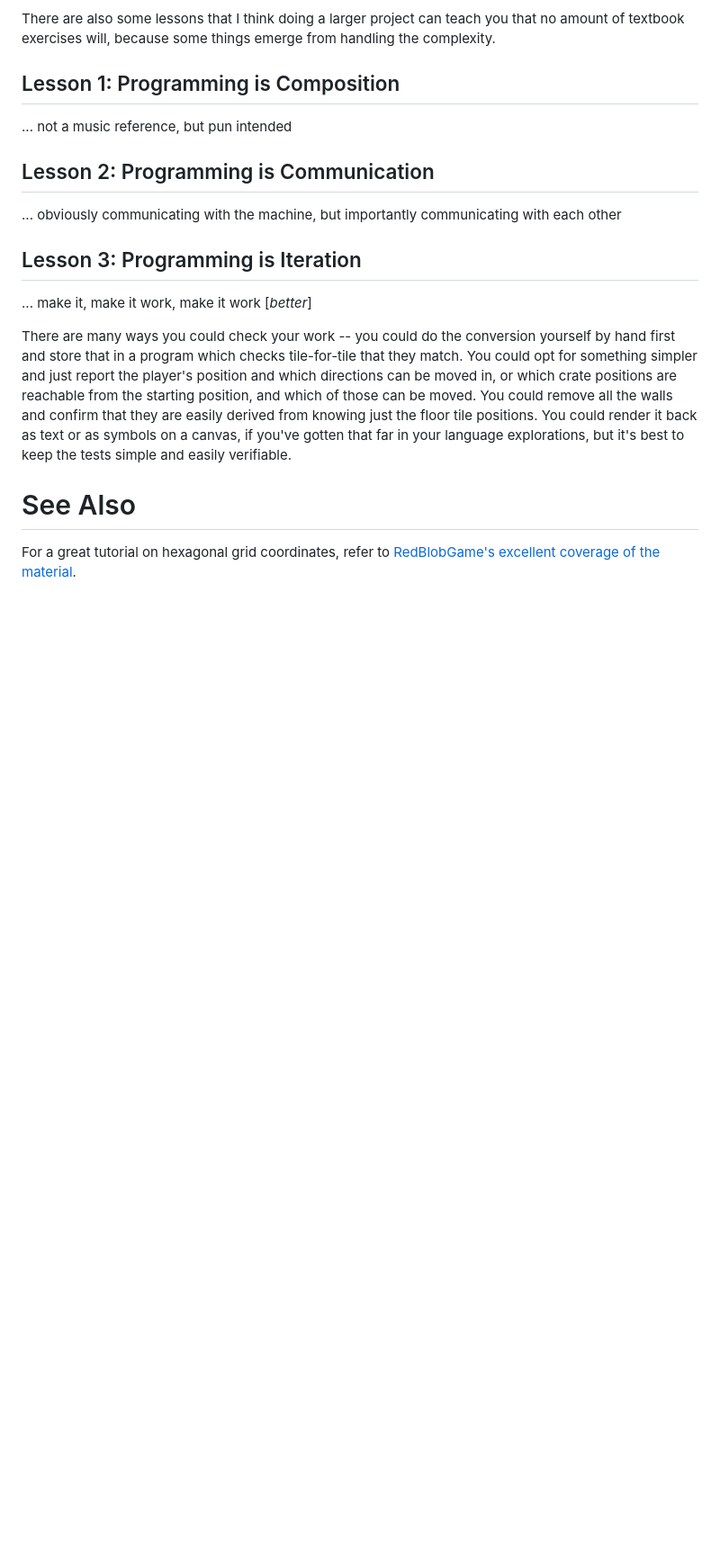
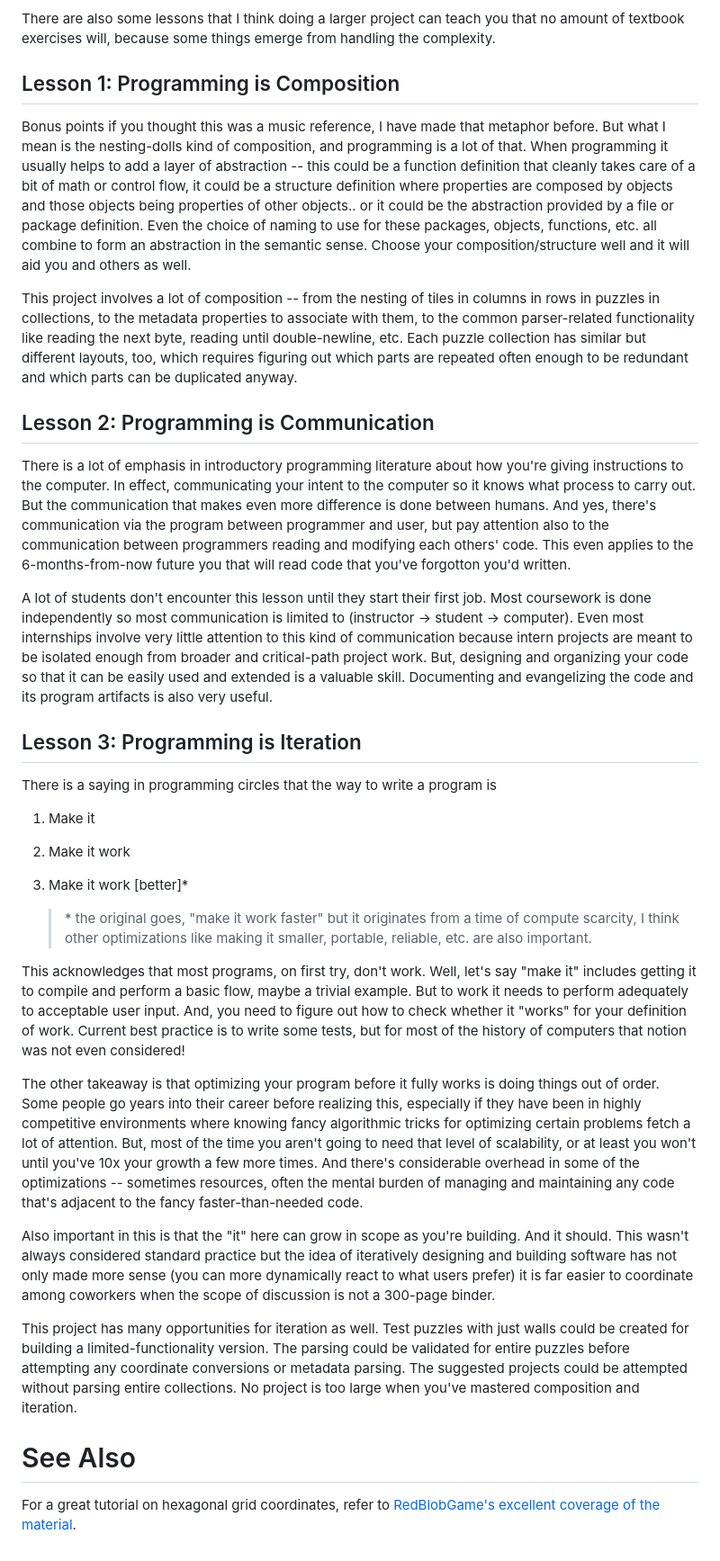
Before and after one commit to SymbolNotFound/hexaban, a Markdown page: data/README.md, the part around one of its changes. Shown at 90% size. GitHub-like rendering; blank space fills up the shorter version.

Commit message:
Finish lesson remarks in data/README.md
Some notes that came to mind while I was writing this document,

Programming is Composition
Programming is Communication
Programming is Iteration

```diff
--- a/data/README.md
+++ b/data/README.md
@@ -193,25 +193,76 @@ of textbook exercises will, because some things emerge from handling the complex
 
 ## Lesson 1: Programming is Composition
 
-... not a music reference, but pun intended
+Bonus points if you thought this was a music reference, I have made that metaphor before.
+But what I mean is the nesting-dolls kind of composition, and programming is a lot of that.
+When programming it usually helps to add a layer of abstraction -- this could be a function
+definition that cleanly takes care of a bit of math or control flow, it could be a structure
+definition where properties are composed by objects and those objects being properties of
+other objects.. or it could be the abstraction provided by a file or package definition.
+Even the choice of naming to use for these packages, objects, functions, etc. all combine
+to form an abstraction in the semantic sense.  Choose your composition/structure well and it
+will aid you and others as well.
+
+This project involves a lot of composition -- from the nesting of tiles in columns in rows
+in puzzles in collections, to the metadata properties to associate with them, to the common
+parser-related functionality like reading the next byte, reading until double-newline, etc.
+Each puzzle collection has similar but different layouts, too, which requires figuring out
+which parts are repeated often enough to be redundant and which parts can be duplicated anyway.
 
 ## Lesson 2: Programming is Communication
 
-... obviously communicating with the machine, but importantly communicating with each other
+There is a lot of emphasis in introductory programming literature about how you're giving
+instructions to the computer.  In effect, communicating your intent to the computer so it
+knows what process to carry out.  But the communication that makes even more difference is
+done between humans.  And yes, there's communication via the program between programmer and
+user, but pay attention also to the communication between programmers reading and modifying
+each others' code.  This even applies to the 6-months-from-now future you that will read code
+that you've forgotton you'd written.
+
+A lot of students don't encounter this lesson until they start their first job.  Most coursework
+is done independently so most communication is limited to (instructor -> student -> computer).
+Even most internships involve very little attention to this kind of communication because intern
+projects are meant to be isolated enough from broader and critical-path project work.
+But, designing and organizing your code so that it can be easily used and extended is a valuable
+skill.  Documenting and evangelizing the code and its program artifacts is also very useful.
 
 ## Lesson 3: Programming is Iteration
 
-... make it, make it work, make it work \[_better_\]
+There is a saying in programming circles that the way to write a program is
 
+1. Make it
 
-There are many ways you could check your work -- you could do the conversion yourself
-by hand first and store that in a program which checks tile-for-tile that they match.
-You could opt for something simpler and just report the player's position and which
-directions can be moved in, or which crate positions are reachable from the starting
-position, and which of those can be moved.  You could remove all the walls and confirm
-that they are easily derived from knowing just the floor tile positions.  You could
-render it back as text or as symbols on a canvas, if you've gotten that far in your
-language explorations, but it's best to keep the tests simple and easily verifiable.
+2. Make it work
+
+3. Make it work \[better\]*
+
+   > \* the original goes, "make it work faster" but it originates from a time of compute scarcity,
+   > I think other optimizations like making it smaller, portable, reliable, etc. are also important.
+
+This acknowledges that most programs, on first try, don't work.  Well, let's say "make it" includes
+getting it to compile and perform a basic flow, maybe a trivial example.  But to work it needs to
+perform adequately to acceptable user input.  And, you need to figure out how to check whether it
+"works" for your definition of work.  Current best practice is to write some tests, but for most of
+the history of computers that notion was not even considered!
+
+The other takeaway is that optimizing your program before it fully works is doing things out of order.
+Some people go years into their career before realizing this, especially if they have been in highly
+competitive environments where knowing fancy algorithmic tricks for optimizing certain problems fetch
+a lot of attention.  But, most of the time you aren't going to need that level of scalability, or at
+least you won't until you've 10x your growth a few more times.  And there's considerable overhead in
+some of the optimizations -- sometimes resources, often the mental burden of managing and maintaining
+any code that's adjacent to the fancy faster-than-needed code.
+
+Also important in this is that the "it" here can grow in scope as you're building.  And it should.
+This wasn't always considered standard practice but the idea of iteratively designing and building
+software has not only made more sense (you can more dynamically react to what users prefer) it is
+far easier to coordinate among coworkers when the scope of discussion is not a 300-page binder.
+
+This project has many opportunities for iteration as well.  Test puzzles with just walls could be
+created for building a limited-functionality version.  The parsing could be validated for entire
+puzzles before attempting any coordinate conversions or metadata parsing.  The suggested projects
+could be attempted without parsing entire collections.  No project is too large when you've mastered
+composition and iteration.
 
 
 # See Also
```
Also changed, not shown: other parts of data/README.md (+7 -7 lines).
